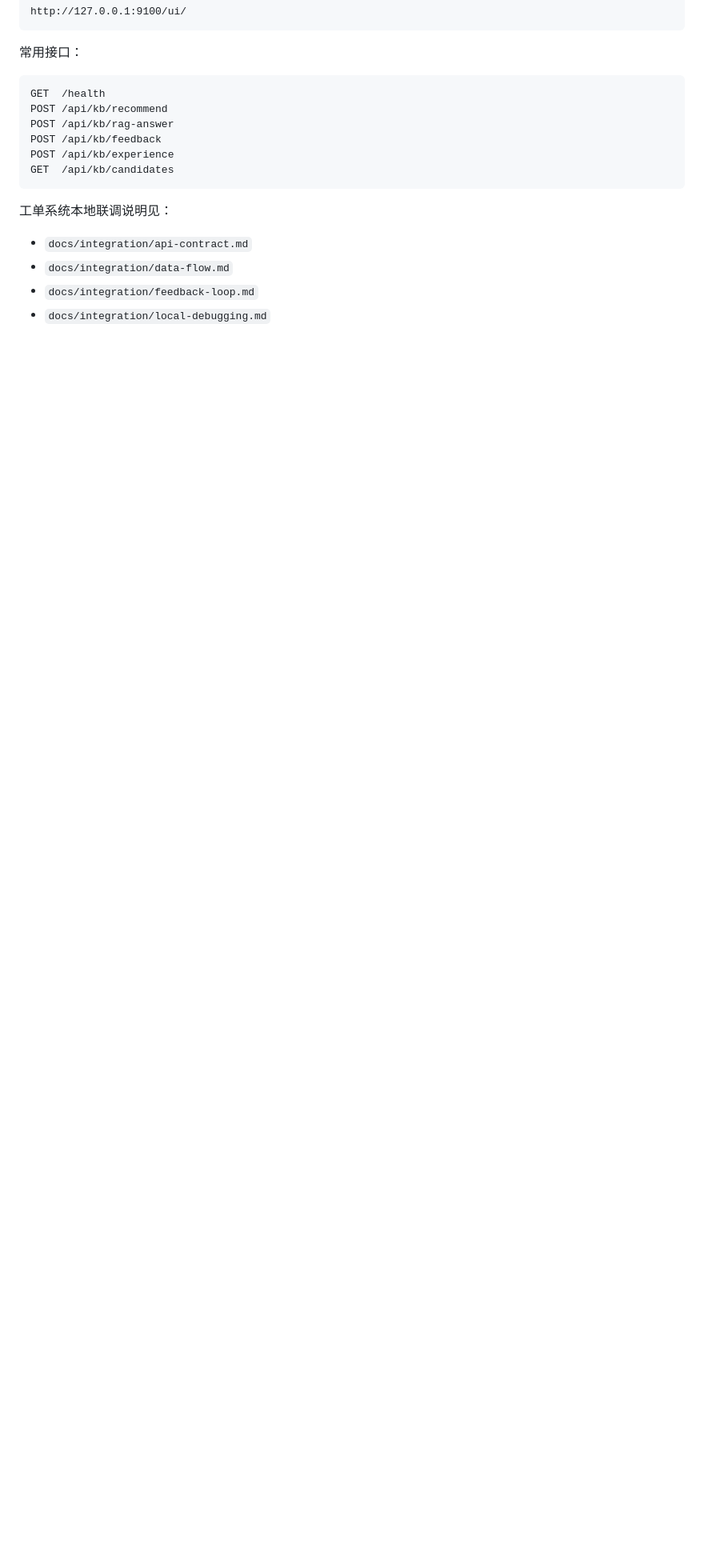
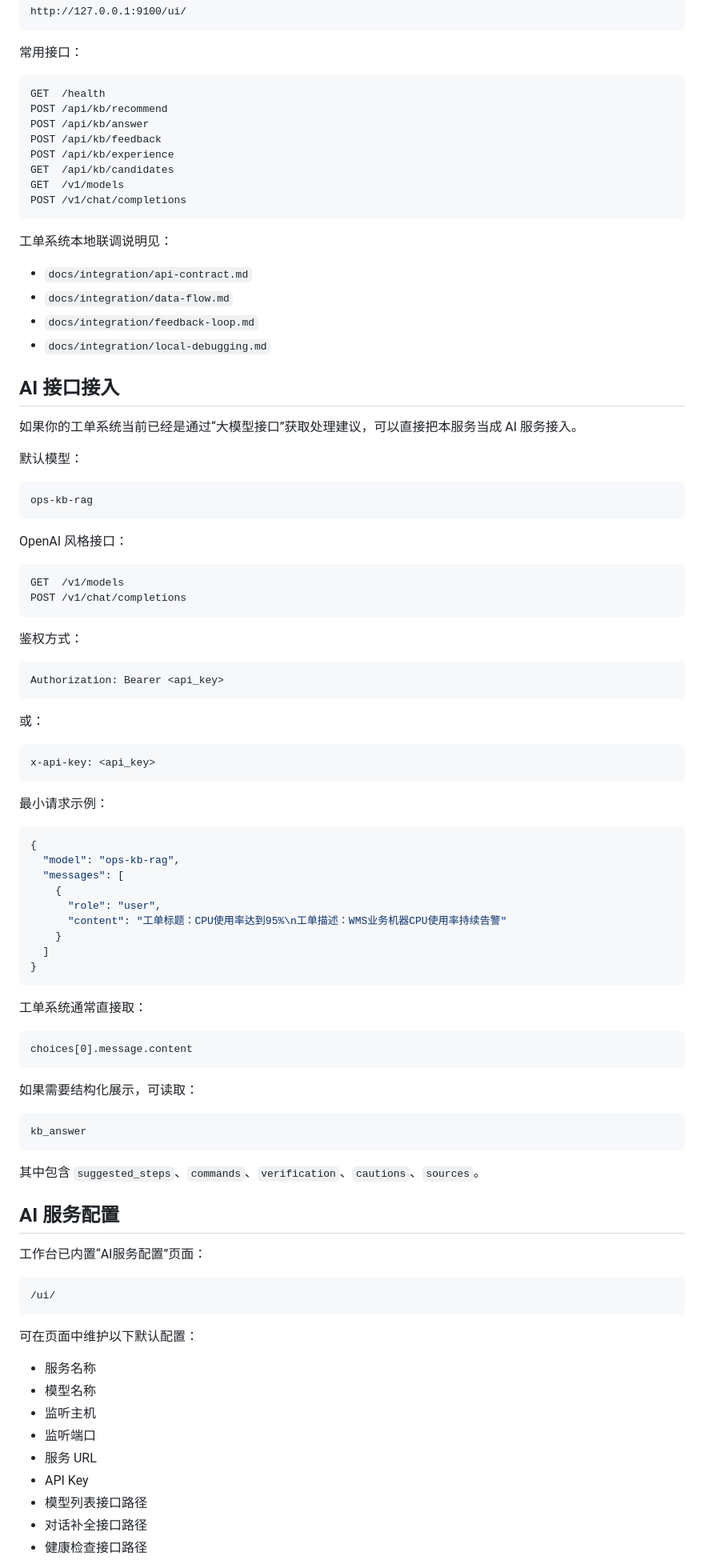
Before and after one commit to Yizhixiaomiao/ai-kb, a Markdown page: README.md, the part around one of its changes. Shown at 80% size. GitHub-like rendering; blank space fills up the shorter version.

Commit message:
Update README for AI KB service

````diff
--- a/README.md
+++ b/README.md
@@ -48,10 +50,12 @@ http://127.0.0.1:9100/ui/
 ```text
 GET  /health
 POST /api/kb/recommend
-POST /api/kb/rag-answer
+POST /api/kb/answer
 POST /api/kb/feedback
 POST /api/kb/experience
 GET  /api/kb/candidates
+GET  /v1/models
+POST /v1/chat/completions
 ```
 
 工单系统本地联调说明见：
@@ -60,3 +64,81 @@ GET  /api/kb/candidates
 - `docs/integration/data-flow.md`
 - `docs/integration/feedback-loop.md`
 - `docs/integration/local-debugging.md`
+
+## AI 接口接入
+
+如果你的工单系统当前已经是通过“大模型接口”获取处理建议，可以直接把本服务当成 AI 服务接入。
+
+默认模型：
+
+```text
+ops-kb-rag
+```
+
+OpenAI 风格接口：
+
+```text
+GET  /v1/models
+POST /v1/chat/completions
+```
+
+鉴权方式：
+
+```text
+Authorization: Bearer <api_key>
+```
+
+或：
+
+```text
+x-api-key: <api_key>
+```
+
+最小请求示例：
+
+```json
+{
+  "model": "ops-kb-rag",
+  "messages": [
+    {
+      "role": "user",
+      "content": "工单标题：CPU使用率达到95%\n工单描述：WMS业务机器CPU使用率持续告警"
+    }
+  ]
+}
+```
+
+工单系统通常直接取：
+
+```text
+choices[0].message.content
+```
+
+如果需要结构化展示，可读取：
+
+```text
+kb_answer
+```
+
+其中包含 `suggested_steps`、`commands`、`verification`、`cautions`、`sources`。
+
+## AI 服务配置
+
+工作台已内置“AI服务配置”页面：
+
+```text
+/ui/
+```
+
+可在页面中维护以下默认配置：
+
+- 服务名称
+- 模型名称
+- 监听主机
+- 监听端口
+- 服务 URL
+- API Key
+- 模型列表接口路径
+- 对话补全接口路径
+- 健康检查接口路径
+
````
Also changed, not shown: other parts of README.md (+8 -1 lines).
